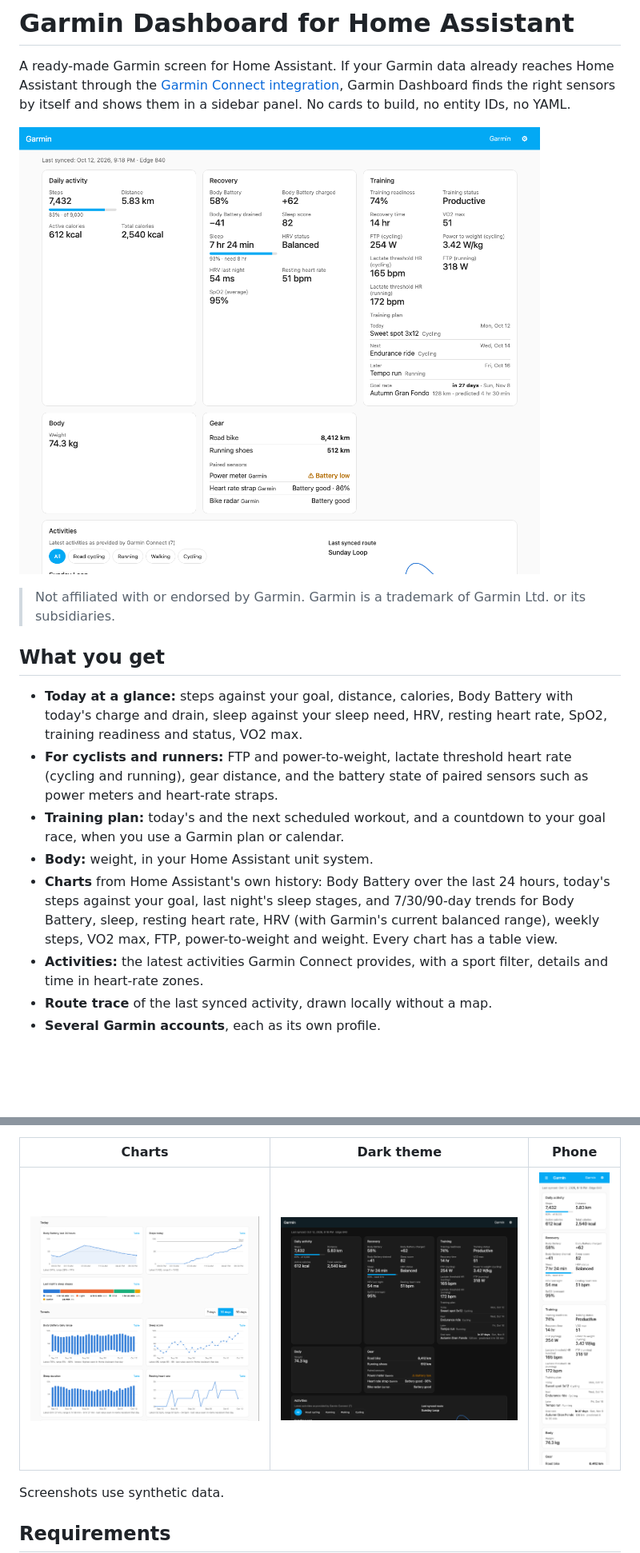
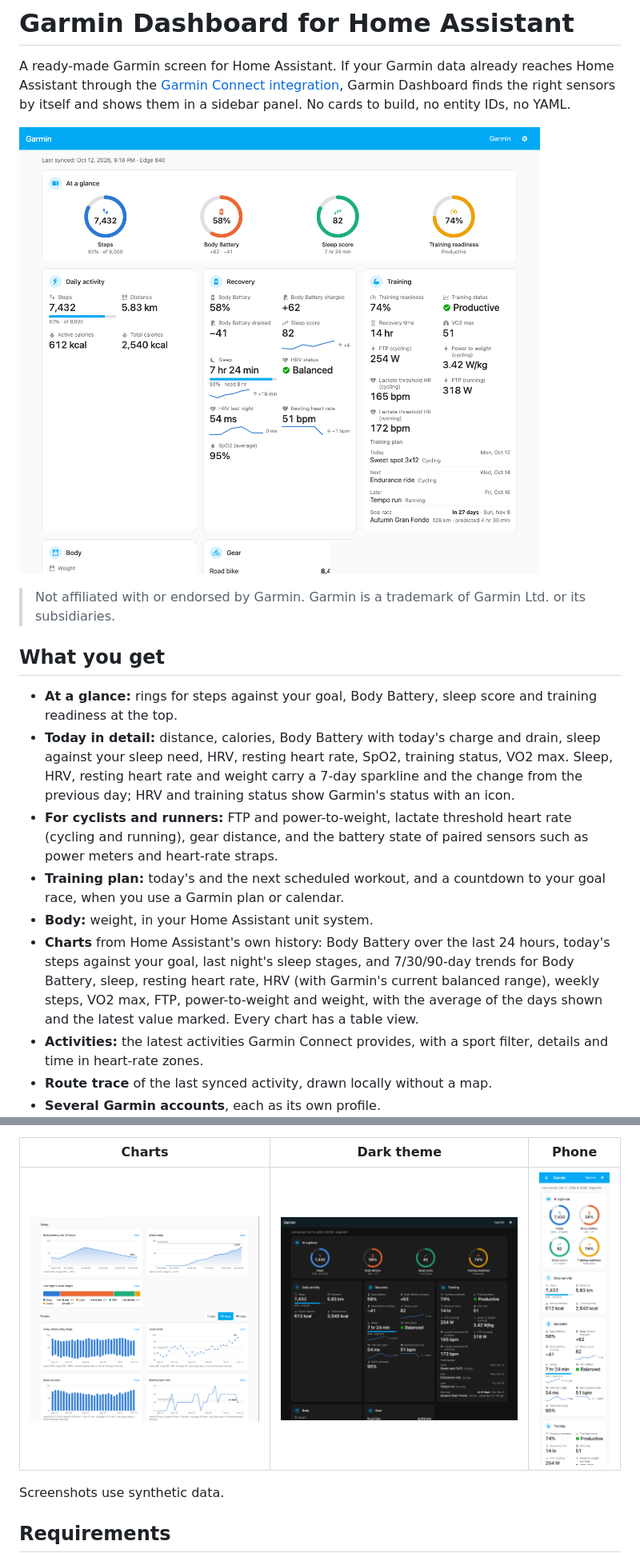
Before and after one commit to hozdemir/ha-garmin-dashboard, a Markdown page: README.md, 2 parts joined by grey strips. Shown at 80% size. Drawn GitHub-style; pictures changed too: docs/images/charts.png, docs/images/dark.png, docs/images/mobile.png; blank space fills up the shorter version.

Commit message:
docs: describe the summary strip and sparklines, refresh screenshots

```diff
--- a/README.md
+++ b/README.md
@@ -8,11 +8,12 @@ A ready-made Garmin screen for Home Assistant. If your Garmin data already reach
 
 ## What you get
 
-- **Today at a glance:** steps against your goal, distance, calories, Body Battery with today's charge and drain, sleep against your sleep need, HRV, resting heart rate, SpO2, training readiness and status, VO2 max.
+- **At a glance:** rings for steps against your goal, Body Battery, sleep score and training readiness at the top.
+- **Today in detail:** distance, calories, Body Battery with today's charge and drain, sleep against your sleep need, HRV, resting heart rate, SpO2, training status, VO2 max. Sleep, HRV, resting heart rate and weight carry a 7-day sparkline and the change from the previous day; HRV and training status show Garmin's status with an icon.
 - **For cyclists and runners:** FTP and power-to-weight, lactate threshold heart rate (cycling and running), gear distance, and the battery state of paired sensors such as power meters and heart-rate straps.
 - **Training plan:** today's and the next scheduled workout, and a countdown to your goal race, when you use a Garmin plan or calendar.
 - **Body:** weight, in your Home Assistant unit system.
-- **Charts** from Home Assistant's own history: Body Battery over the last 24 hours, today's steps against your goal, last night's sleep stages, and 7/30/90-day trends for Body Battery, sleep, resting heart rate, HRV (with Garmin's current balanced range), weekly steps, VO2 max, FTP, power-to-weight and weight. Every chart has a table view.
+- **Charts** from Home Assistant's own history: Body Battery over the last 24 hours, today's steps against your goal, last night's sleep stages, and 7/30/90-day trends for Body Battery, sleep, resting heart rate, HRV (with Garmin's current balanced range), weekly steps, VO2 max, FTP, power-to-weight and weight, with the average of the days shown and the latest value marked. Every chart has a table view.
 - **Activities:** the latest activities Garmin Connect provides, with a sport filter, details and time in heart-rate zones.
 - **Route trace** of the last synced activity, drawn locally without a map.
 - **Several Garmin accounts**, each as its own profile.
```
